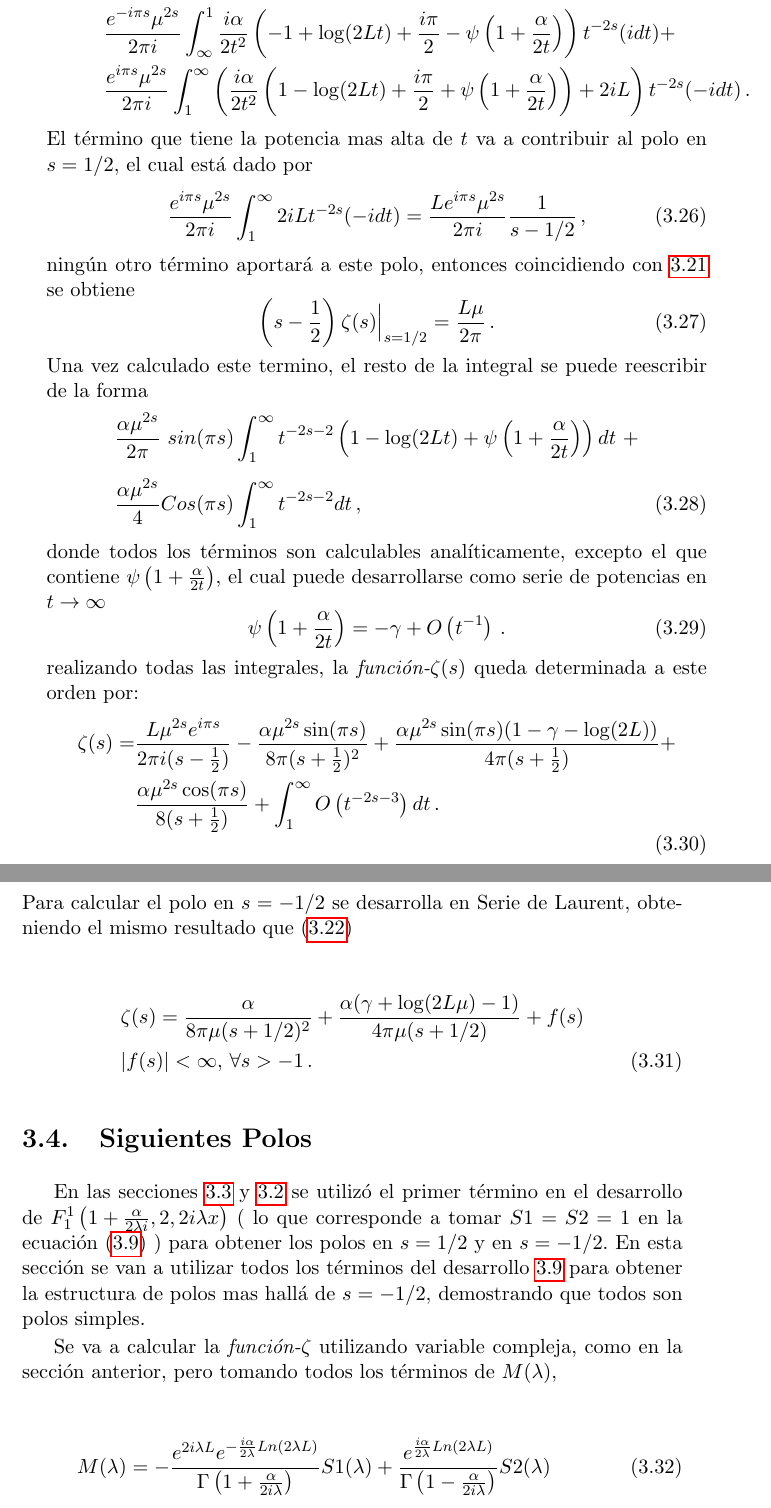
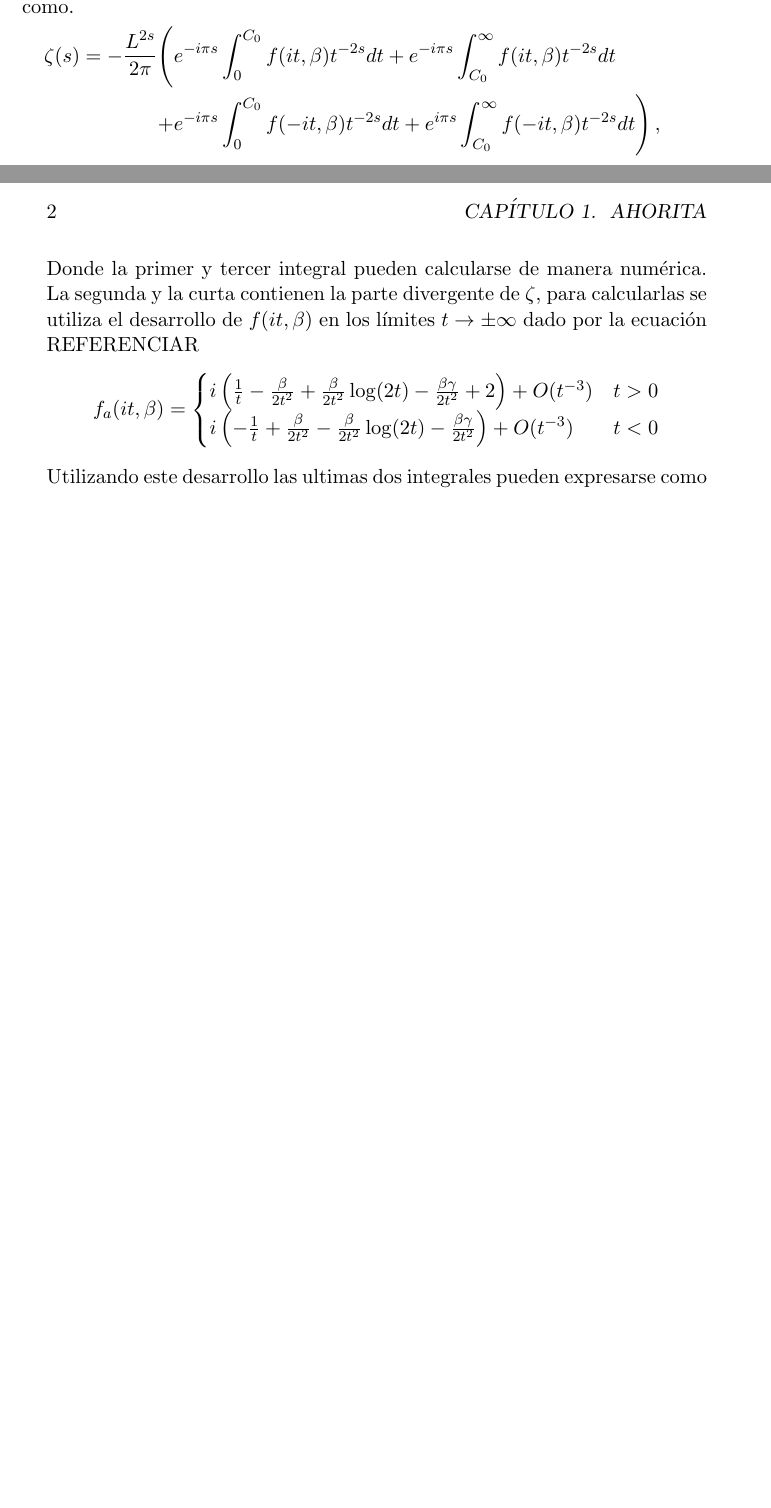
Before and after one commit to Apurro12/Tesis-Simple, a LaTeX thesis (tesis.tex, which reads Capitulos/capaux.tex): two parts of pages 40 and 41 of 58 before the commit and two parts of pages 9 and 10 of 12 after it, joined at a grey line, cut at the place of the change, the shorter picture padded with empty space. Compiled offline with pdfLaTeX.

```diff
--- /dev/null
+++ b/Capitulos/capaux.tex
@@ -0,0 +43,63 @@
+\begin{align*}
+\zeta (s) =
+- \frac{L ^{2s}}{2 \pi }
+\Bigg(&	  e ^{- i \pi s} \int _0 ^{C _0}
+			f (i t,\beta )
+			t ^{-2s}  dt
+		+ e ^{- i \pi s} \int _{C _0} ^{\infty}
+			f (i t,\beta )
+			t ^{-2s}  dt \\
+		+&e ^{-i \pi s} \int _{0} ^{C _0}
+			f (-i t,\beta )
+			t ^{-2s}  dt
+		+ e ^{i \pi s} \int _{C _0} ^{\infty}
+			f (-i t,\beta )
+			t ^{-2s}  dt
+	\Bigg)
+\, ,
+\end{align*}
+Donde la primer y tercer integral pueden calcularse de manera numérica. La segunda y la curta contienen la parte divergente de $\zeta$, para calcularlas se utiliza el desarrollo de  $f(i t,\beta)$ en los límites $t \rightarrow \pm \infty$ dado por la ecuación REFERENCIAR
+\[
+f  _a ( i t ,\beta )=
+\begin{cases}
+	  i  \left(
+			\frac{1}{t} - \frac{\beta}{2 t ^2 } + \frac{\beta}{2 t^2}
+			\log (2 t) - \frac{\beta \gamma}{2 t^2} + 2
+			\right) + O (t ^{-3})
+	  & t > 0 \\
+      i  \left(
+			- \frac{1}{t} + \frac{\beta}{2 t ^2 } - \frac{\beta}{2 t^2}
+			\log (2 t) - \frac{\beta \gamma}{2 t^2}
+			\right) + O (t ^{-3})
+      & t < 0
+   \end{cases}
+\]
+Utilizando este desarrollo las ultimas dos integrales pueden expresarse como
+\begin{align}
+\nonumber
+	\int _{C _0} ^{\infty}
+			f (i t,\beta )
+			t ^{-2s}  dt &=
+	\int _{C _0} ^{\infty}
+		\left(
+			f (it, \beta) - f _a (it, \beta )
+				\right) t ^{-2s} dt
+	\\ &+
+\nonumber
+	\int _{C _0} ^{\infty}
+			f _a (i t, \beta)
+			 t ^{-2s} dt  \\
+\nonumber
+	\int _{C _0} ^{\infty}
+			f (-i t,\beta )
+			t ^{-2s}  dt &=
+	\int _{C _0} ^{\infty}
+		\left(
+			f (-it, \beta) - f _a (-it, \beta )
+				\right) t ^{-2s} dt
+	\\ &+
+\nonumber
+	\int _{C _0} ^{\infty}
+			f _a (-i t, \beta)
+			 t ^{-2s} dt
+\end{align}
--- a/tesis.tex
+++ b/tesis.tex
@@ -29,7 +29,7 @@
 \def\red{\color{red}}
 \def\magenta{\color{magenta}}
 
-%\includeonly{Capitulos/cap3,Capitulos/cap2}
+\includeonly{Capitulos/capaux}
 
 \begin{document}
 
```
Also changed, not shown: Capitulos/cap2.tex (+13 -6 lines), Capitulos/cap3.tex (+1 -1 lines), Capitulos/capaux.tex (52 more changed lines), tesis.tex (1 more changed lines).
